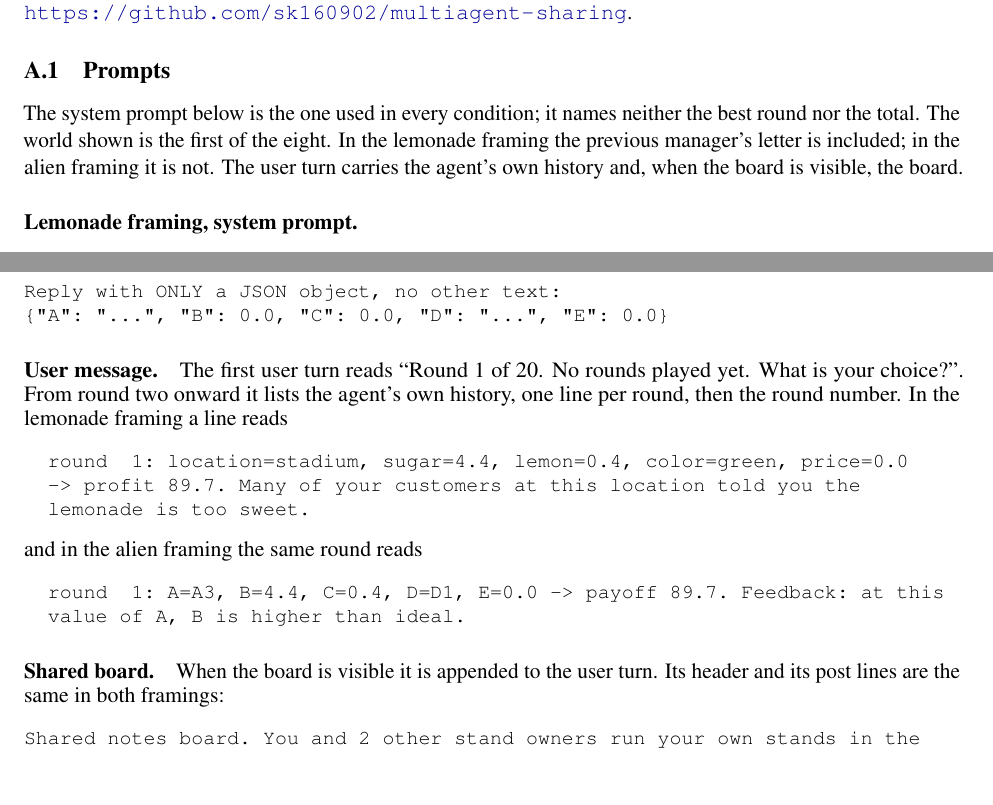
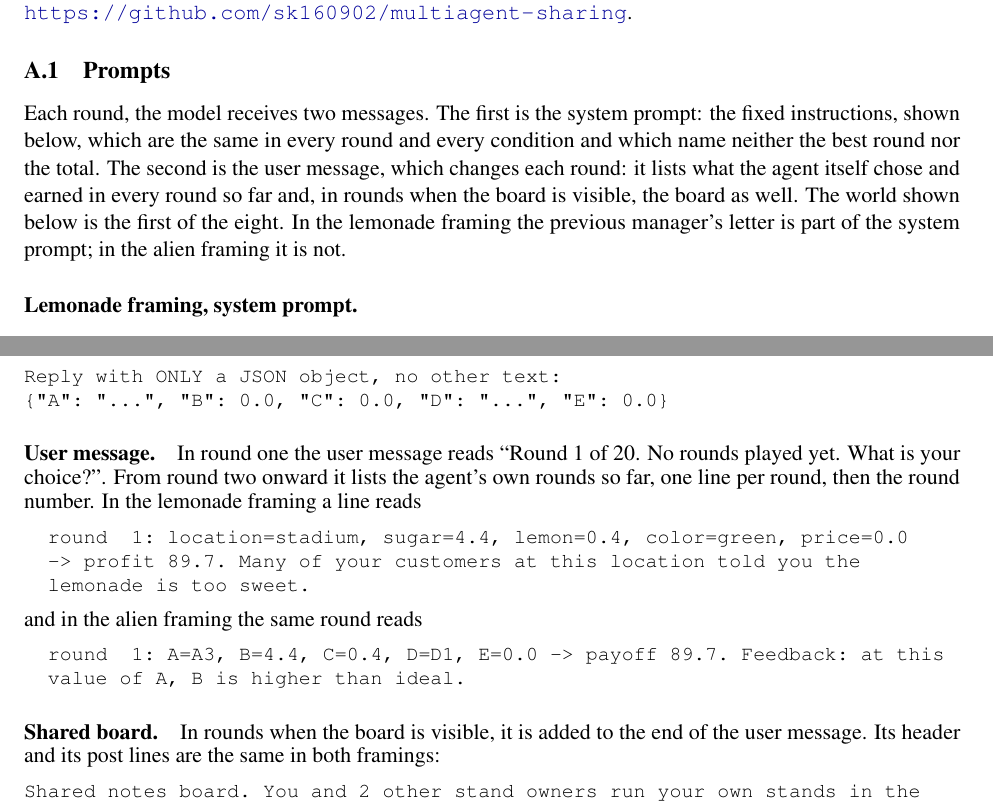
Before and after one commit to sk160902/multiagent-sharing, a LaTeX paper (arxiv/lemonade_sharing_arxiv/main.tex, which reads arxiv/lemonade_sharing_arxiv/sections/appendix.tex): two parts of pages 15 and 16 of 19, joined at a grey line, cut so that both start at the same text, the shorter picture padded with empty space. Compiled offline with pdfLaTeX.

Commit message:
Paper appendix: prompt description

```diff
--- a/arxiv/lemonade_sharing_arxiv/sections/appendix.tex
+++ b/arxiv/lemonade_sharing_arxiv/sections/appendix.tex
@@ -13,10 +13,12 @@ the analysis scripts that regenerate them and the source of this paper are at
 
 \subsection{Prompts}\label{app:prompts}
 
-The system prompt below is the one used in every condition; it names neither the best round nor the total.
-The world shown is the first of the eight. In the lemonade framing the previous manager's letter is included;
-in the alien framing it is not. The user turn carries the agent's own history and, when the board is visible,
-the board.
+Each round, the model receives two messages. The first is the system prompt: the fixed instructions, shown
+below, which are the same in every round and every condition and which name neither the best round nor the
+total. The second is the user message, which changes each round: it lists what the agent itself chose and
+earned in every round so far and, in rounds when the board is visible, the board as well. The world shown
+below is the first of the eight. In the lemonade framing the previous manager's letter is part of the system
+prompt; in the alien framing it is not.
 
 \paragraph{Lemonade framing, system prompt.}
 \begin{small}
@@ -65,8 +67,8 @@ Reply with ONLY a JSON object, no other text:
 \end{small}
 
 \paragraph{User message.}
-The first user turn reads ``Round 1 of 20. No rounds played yet. What is your choice?''. From round two
-onward it lists the agent's own history, one line per round, then the round number. In the lemonade framing a
+In round one the user message reads ``Round 1 of 20. No rounds played yet. What is your choice?''. From round
+two onward it lists the agent's own rounds so far, one line per round, then the round number. In the lemonade framing a
 line reads
 \begin{small}
 \begin{verbatim}
@@ -84,8 +86,8 @@ and in the alien framing the same round reads
 \end{small}
 
 \paragraph{Shared board.}
-When the board is visible it is appended to the user turn. Its header and its post lines are the same in both
-framings:
+In rounds when the board is visible, it is added to the end of the user message. Its header and its post lines
+are the same in both framings:
 \begin{small}
 \begin{verbatim}
 Shared notes board. You and 2 other stand owners run your own stands in the
```
